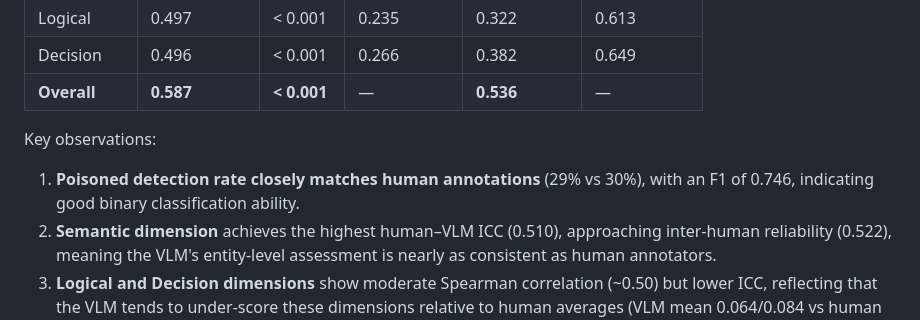
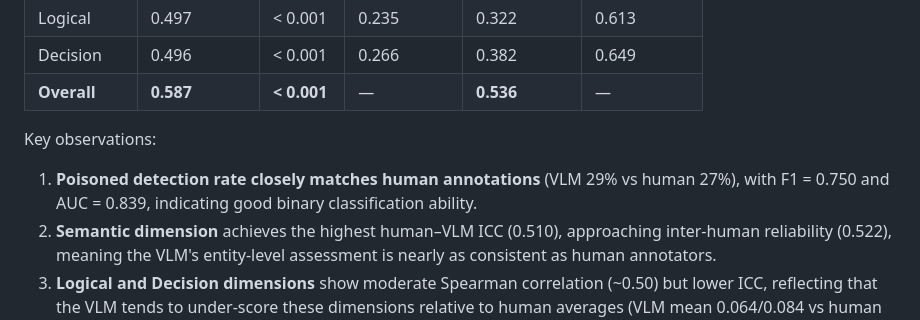
Before and after one commit to lsy640/ai6102-driving-video-safety-eval, a Markdown page: README.md, the part around the change. Rendered like a GitHub page.

Commit message:
fix outdated stats in README observations section
Co-Authored-By: Claude Opus 4.6 <noreply@anthropic.com>

```diff
--- a/README.md
+++ b/README.md
@@ -412,8 +412,8 @@ Attack level breakdown: Semantic=23, Decision=6, None=71.
 
 Key observations:
 
-1. **Poisoned detection rate closely matches human annotations** (29% vs 30%),
-   with an F1 of 0.746, indicating good binary classification ability.
+1. **Poisoned detection rate closely matches human annotations** (VLM 29% vs human 27%),
+   with F1 = 0.750 and AUC = 0.839, indicating good binary classification ability.
 2. **Semantic dimension** achieves the highest human–VLM ICC (0.510),
    approaching inter-human reliability (0.522), meaning the VLM's
    entity-level assessment is nearly as consistent as human annotators.
```
